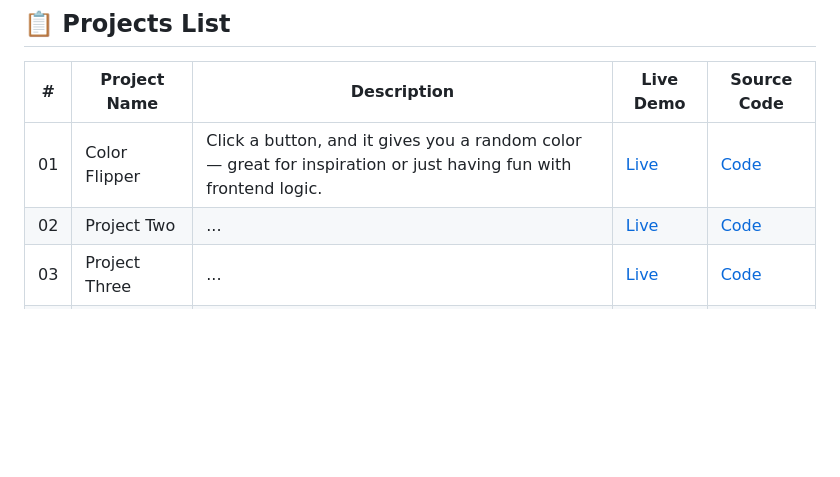
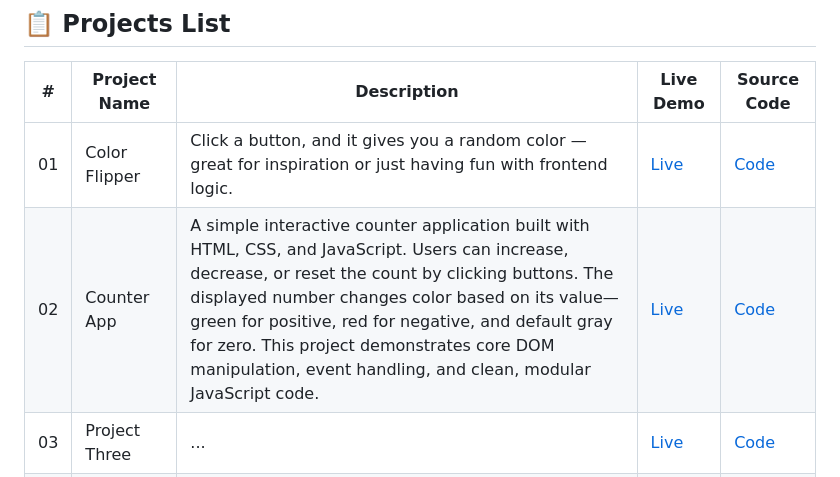
Before and after one commit to Obada-barakat/JavaScript-Projects, a Markdown page: README.md, the part around the change. GitHub-like rendering; blank space fills up the shorter version.

```diff
--- a/README.md
+++ b/README.md
@@ -11,7 +11,7 @@ Each project focuses on different concepts like DOM manipulation, events, condit
 | #   | Project Name             | Description                         | Live Demo                | Source Code              |
 |-----|--------------------------|-------------------------------------|---------------------------|--------------------------|
 | 01  | Color Flipper              | Click a button, and it gives you a random color — great for inspiration or just having fun with frontend logic.   | [Live](https://obada-barakat.github.io/JavaScript-Projects/1-JavaScript-color-flipper)                | [Code](https://github.com/Obada-barakat/JavaScript-Projects/tree/main/1-JavaScript-color-flipper)                |
-| 02  | Project Two              | ...    | [Live](#)                | [Code](#)                |
+| 02  | Counter App              | A simple interactive counter application built with HTML, CSS, and JavaScript. Users can increase, decrease, or reset the count by clicking buttons. The displayed number changes color based on its value—green for positive, red for negative, and default gray for zero. This project demonstrates core DOM manipulation, event handling, and clean, modular JavaScript code.    | [Live](https://obada-barakat.github.io/JavaScript-Projects/2-JavaScript-counter)                | [Code](https://github.com/Obada-barakat/JavaScript-Projects/tree/main/2-JavaScript-counter)                |
 | 03  | Project Three            | ...  | [Live](#)                | [Code](#)                |
 | 04  | Project Four             | ...                                 | [Live](#)                | [Code](#)                |
 | 05  | Project Five             | ...                                 | [Live](#)                | [Code](#)                |
```
